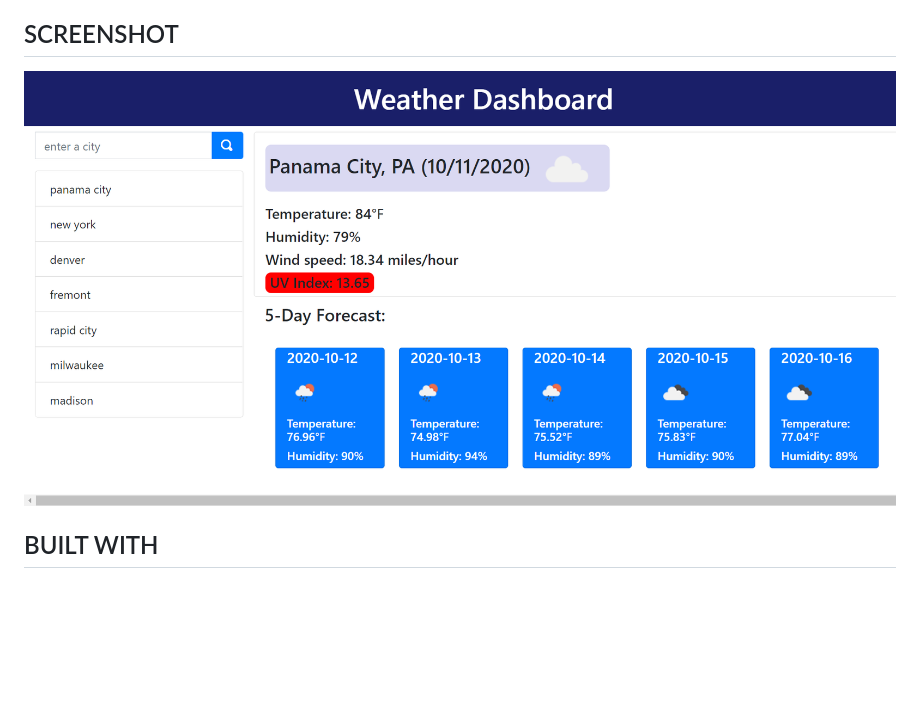
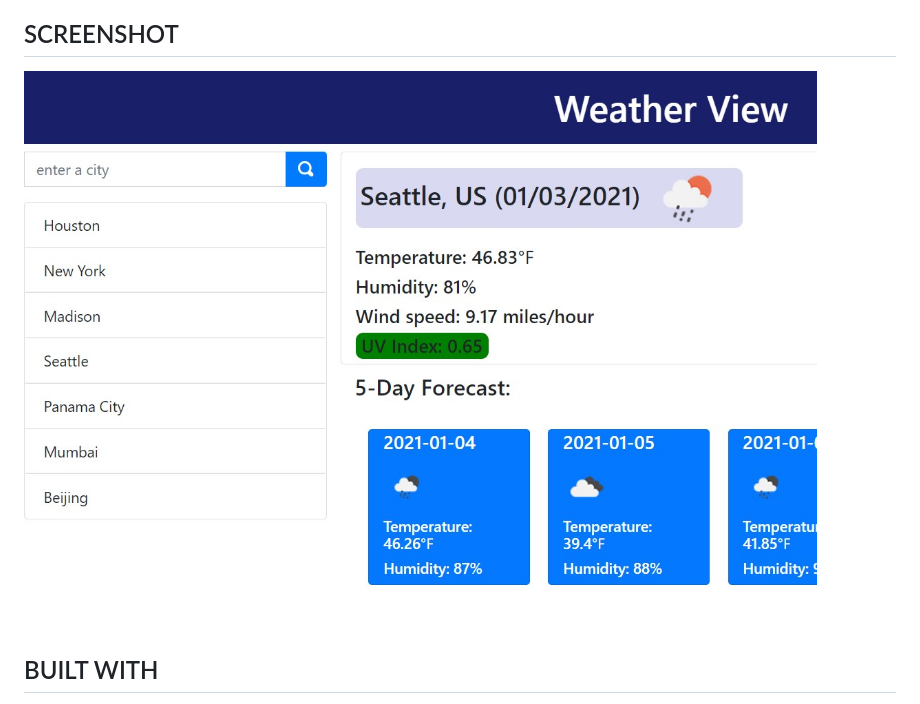
Before and after one commit to SMKrizan/WeatherView, a Markdown page: README.md, the part around the change. GitHub-like rendering; pictures changed too: Assets/weather-dashboard.png (deleted), Assets/weatherView.jpg (added); blank space fills up the shorter version.

Commit message:
screeenshot update

```diff
--- a/README.md
+++ b/README.md
@@ -4,7 +4,7 @@
 This application utilizes the "opeWeather", a 3rd party API, to enable the user to retrieve weather data for any global city of interest. Current weather conditions and 5-day weather conditions are displayed. Up to 7 recently-searched cities are saved to local storage for easy reference.
 
 ## SCREENSHOT
-<img src="./Assets/weather-dashboard.png" alt="a glimpse of the openWeather user interface">
+<img src="./Assets/weatherView.jpg" alt="a glimpse of the openWeather user interface">
 
 ## BUILT WITH
 * HTML
```
